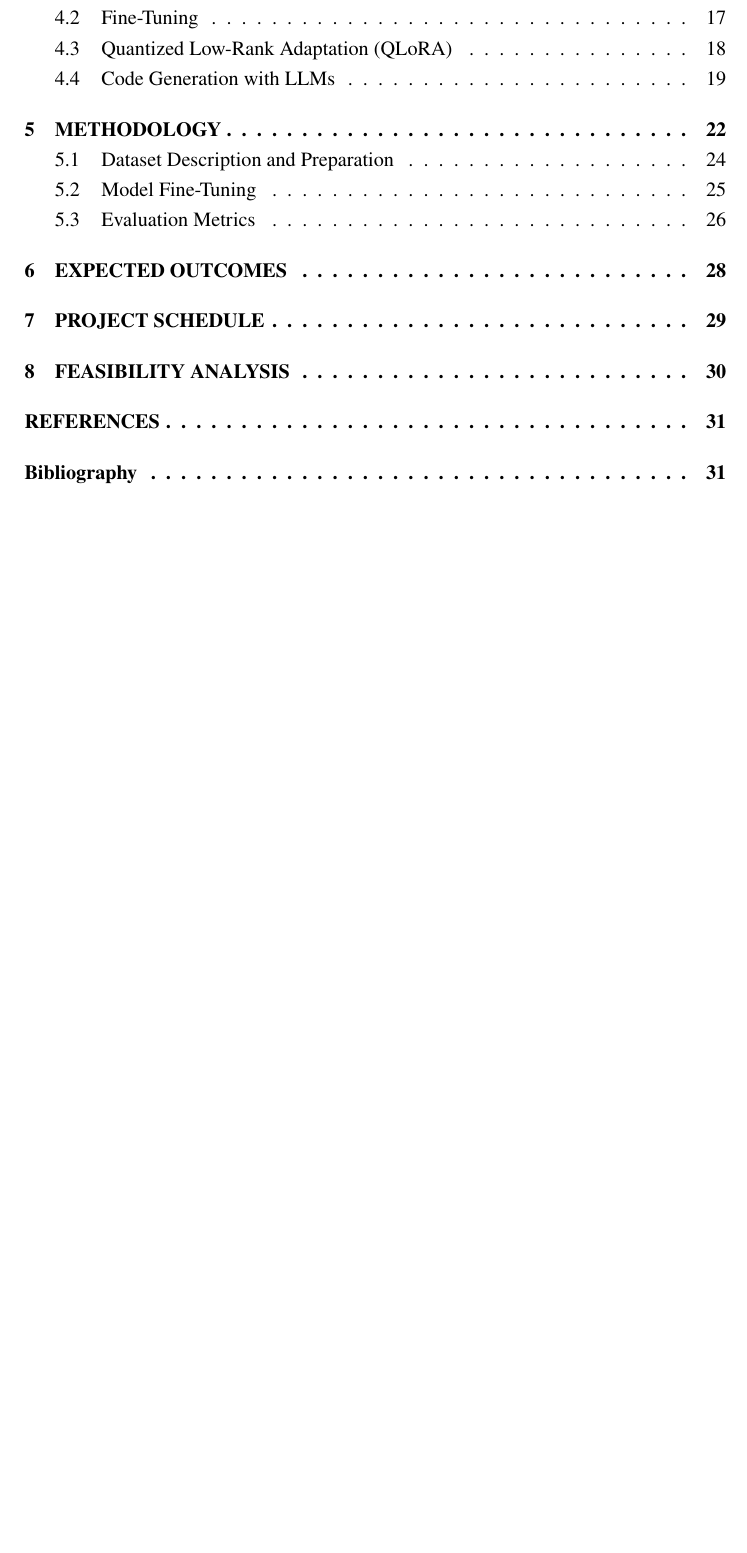
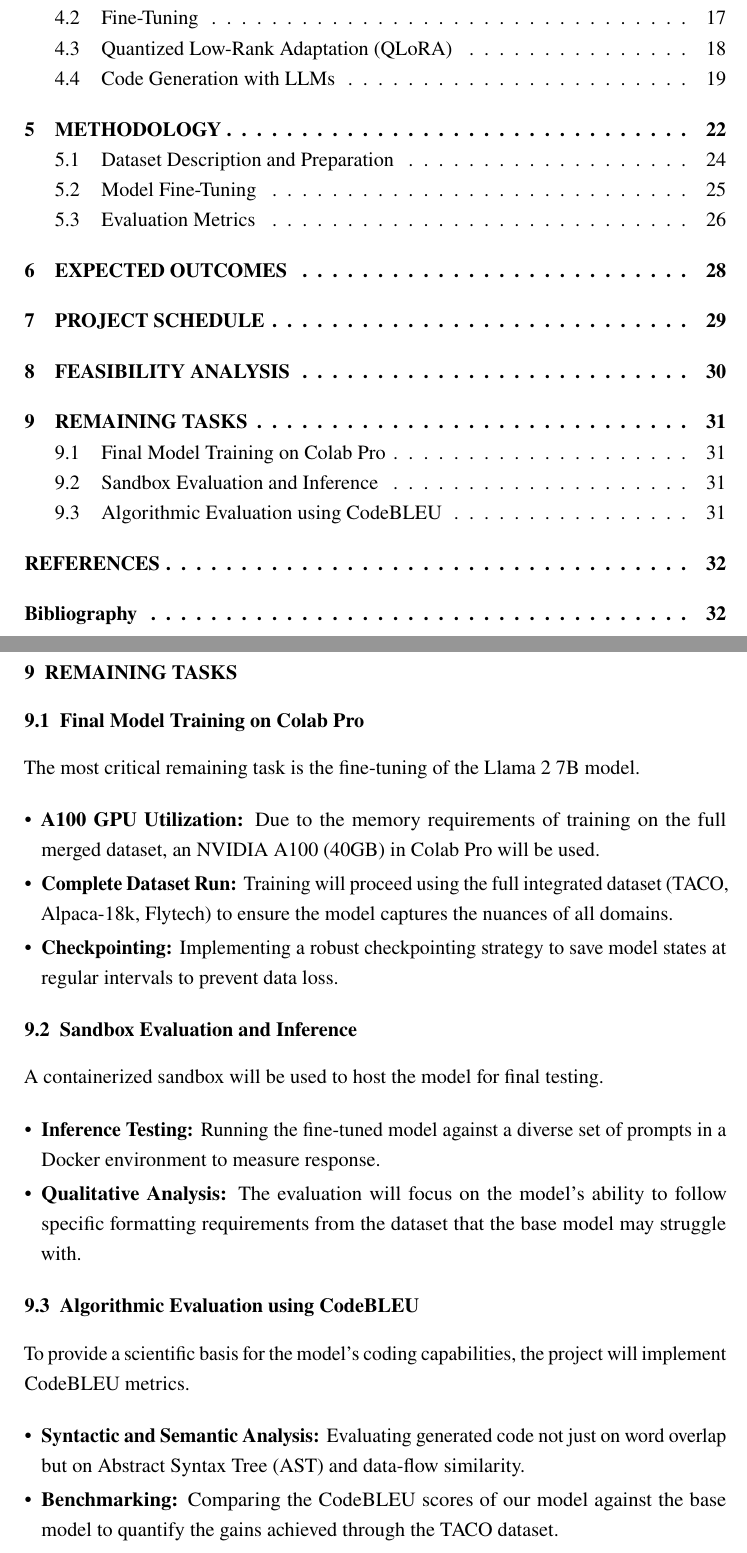
Before and after one commit to sasudo2/Task-Specific-Adaptation-of-Small-Language-Models, a LaTeX thesis (progressreport/main.tex, which reads progressreport/remaining_tasks.tex): part of page 5 of 40 before the commit and two parts of pages 5 and 39 of 41 after it, the two joined at a grey line, cut so that both start at the same text, the shorter picture padded with empty space. Compiled offline with pdfLaTeX.

Commit message:
added remaining tasks file

```diff
--- /dev/null
+++ b/progressreport/remaining_tasks.tex
@@ -0,0 +1,23 @@
+\chapter{REMAINING TASKS}
+
+\section{Final Model Training on Colab Pro}
+The most critical remaining task is the fine-tuning of the Llama 2 7B model.
+\begin{itemize}
+    \item \textbf{A100 GPU Utilization:} Due to the memory requirements of training on the full merged dataset, an NVIDIA A100 (40GB) in Colab Pro will be used.
+    \item \textbf{Complete Dataset Run:} Training will proceed using the full integrated dataset (TACO, Alpaca-18k, Flytech) to ensure the model captures the nuances of all domains.
+    \item \textbf{Checkpointing:} Implementing a robust checkpointing strategy to save model states at regular intervals to prevent data loss.
+\end{itemize}
+
+\section{Sandbox Evaluation and Inference}
+A containerized sandbox will be used to host the model for final testing.
+\begin{itemize}
+    \item \textbf{Inference Testing:} Running the fine-tuned model against a diverse set of prompts in a Docker environment to measure response.
+    \item \textbf{Qualitative Analysis:} The evaluation will focus on the model's ability to follow specific formatting requirements from the dataset that the base model may struggle with.
+\end{itemize}
+
+\section{Algorithmic Evaluation using CodeBLEU}
+To provide a scientific basis for the model's coding capabilities, the project will implement CodeBLEU metrics.
+\begin{itemize}
+    \item \textbf{Syntactic and Semantic Analysis:} Evaluating generated code not just on word overlap but on Abstract Syntax Tree (AST) and data-flow similarity.
+    \item \textbf{Benchmarking:} Comparing the CodeBLEU scores of our model against the base model to quantify the gains achieved through the TACO dataset.
+\end{itemize}
```
Also changed, not shown: progressreport/main.tex (+1 -0 lines).
